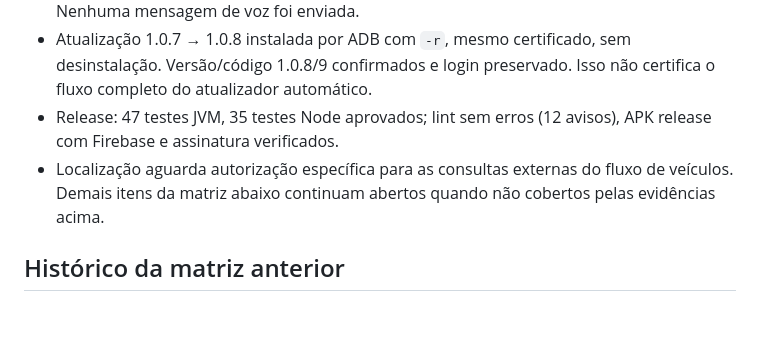
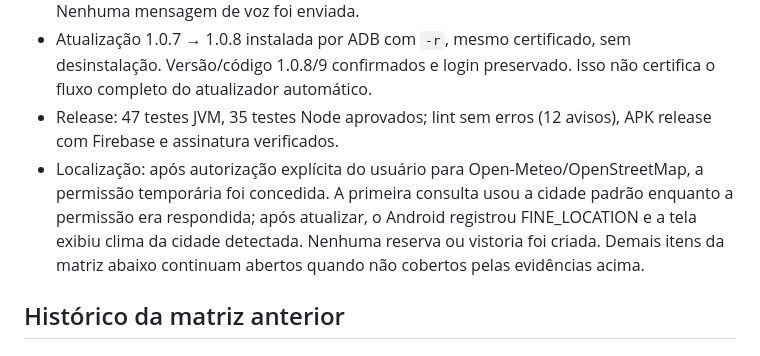
Before and after one commit to saasolucoes001-cpu/rbw-one-android, a Markdown page: docs/webview-homologacao.md, the part around the change. GitHub-like rendering; blank space fills up the shorter version.

Commit message:
docs: record successful Android location validation

```diff
--- a/docs/webview-homologacao.md
+++ b/docs/webview-homologacao.md
@@ -9,7 +9,7 @@ Samsung Galaxy A25 (Android 16), pacote `br.com.rbwone.web`:
 - Microfone: a 1.0.7 falhava após conceder RECORD_AUDIO. O log Chromium registrava `Unable to select communication device!`. A 1.0.8 inclui MODIFY_AUDIO_SETTINGS; gravação de 17 segundos, geração de prévia, reprodução e descarte confirmados. Nenhuma mensagem de voz foi enviada.
 - Atualização 1.0.7 → 1.0.8 instalada por ADB com `-r`, mesmo certificado, sem desinstalação. Versão/código 1.0.8/9 confirmados e login preservado. Isso não certifica o fluxo completo do atualizador automático.
 - Release: 47 testes JVM, 35 testes Node aprovados; lint sem erros (12 avisos), APK release com Firebase e assinatura verificados.
-- Localização aguarda autorização específica para as consultas externas do fluxo de veículos. Demais itens da matriz abaixo continuam abertos quando não cobertos pelas evidências acima.
+- Localização: após autorização explícita do usuário para Open-Meteo/OpenStreetMap, a permissão temporária foi concedida. A primeira consulta usou a cidade padrão enquanto a permissão era respondida; após atualizar, o Android registrou FINE_LOCATION e a tela exibiu clima da cidade detectada. Nenhuma reserva ou vistoria foi criada. Demais itens da matriz abaixo continuam abertos quando não cobertos pelas evidências acima.
 
 ## Histórico da matriz anterior
 
```
